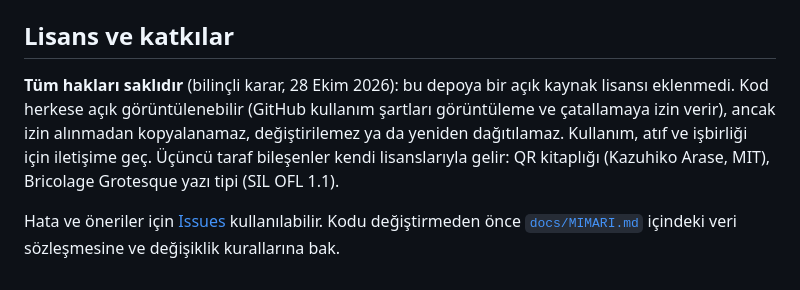
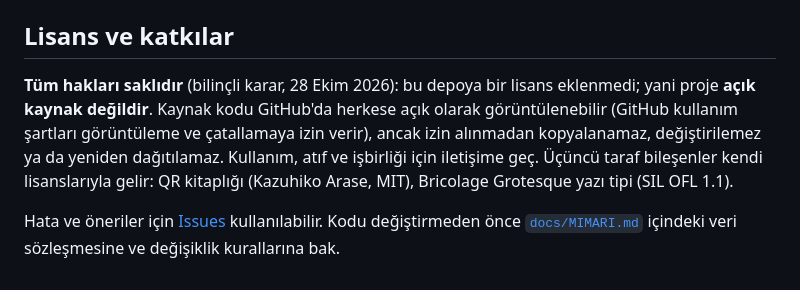
Before and after one commit to erengultekin028/ilk-lot, a Markdown page: README.md, the part around the change. GitHub-like rendering.

```diff
--- a/README.md
+++ b/README.md
@@ -199,6 +199,6 @@ Katılım gönüllüdür; çekilme her an mümkündür. Ad, e-posta ya da öğre
 
 ## Lisans ve katkılar
 
-**Tüm hakları saklıdır** (bilinçli karar, 28 Ekim 2026): bu depoya bir açık kaynak lisansı eklenmedi. Kod herkese açık görüntülenebilir (GitHub kullanım şartları görüntüleme ve çatallamaya izin verir), ancak izin alınmadan kopyalanamaz, değiştirilemez ya da yeniden dağıtılamaz. Kullanım, atıf ve işbirliği için iletişime geç. Üçüncü taraf bileşenler kendi lisanslarıyla gelir: QR kitaplığı (Kazuhiko Arase, MIT), Bricolage Grotesque yazı tipi (SIL OFL 1.1).
+**Tüm hakları saklıdır** (bilinçli karar, 28 Ekim 2026): bu depoya bir lisans eklenmedi; yani proje **açık kaynak değildir**. Kaynak kodu GitHub'da herkese açık olarak görüntülenebilir (GitHub kullanım şartları görüntüleme ve çatallamaya izin verir), ancak izin alınmadan kopyalanamaz, değiştirilemez ya da yeniden dağıtılamaz. Kullanım, atıf ve işbirliği için iletişime geç. Üçüncü taraf bileşenler kendi lisanslarıyla gelir: QR kitaplığı (Kazuhiko Arase, MIT), Bricolage Grotesque yazı tipi (SIL OFL 1.1).
 
 Hata ve öneriler için [Issues](https://github.com/erengultekin028/ilk-lot/issues) kullanılabilir. Kodu değiştirmeden önce [`docs/MIMARI.md`](docs/MIMARI.md) içindeki veri sözleşmesine ve değişiklik kurallarına bak.
```
Also changed, not shown: docs/IS_ZAMAN_BUTCE_TASLAGI.md (+1 -1 lines), docs/KARAR_PAKETI.md (+1 -1 lines).
